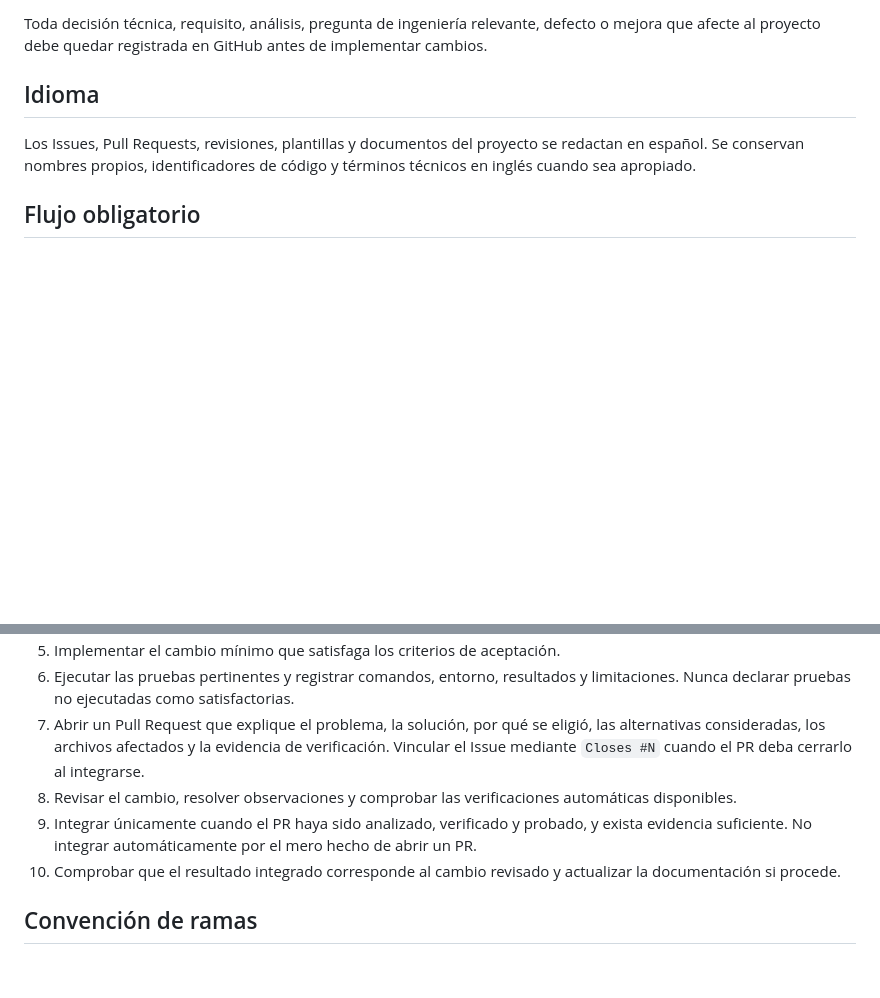
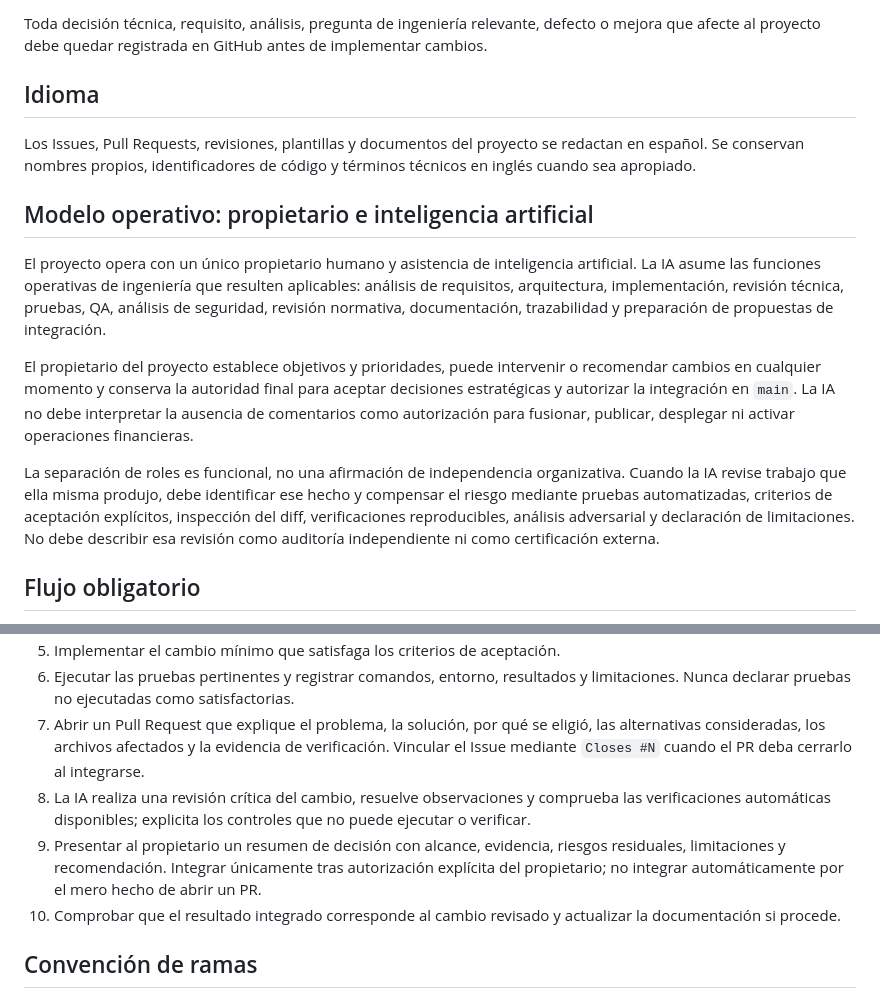
Before and after one commit to Osleyder1985/crypto-intelligence-ecosystem, a Markdown page: CONTRIBUTING.md, 2 parts joined by grey strips. GitHub-like rendering; blank space fills up the shorter version.

Commit message:
docs(governance): definir modelo de trabajo humano e IA

```diff
--- a/CONTRIBUTING.md
+++ b/CONTRIBUTING.md
@@ -5,6 +5,14 @@ Toda decisión técnica, requisito, análisis, pregunta de ingeniería relevante
 ## Idioma
 
 Los Issues, Pull Requests, revisiones, plantillas y documentos del proyecto se redactan en español. Se conservan nombres propios, identificadores de código y términos técnicos en inglés cuando sea apropiado.
+
+## Modelo operativo: propietario e inteligencia artificial
+
+El proyecto opera con un único propietario humano y asistencia de inteligencia artificial. La IA asume las funciones operativas de ingeniería que resulten aplicables: análisis de requisitos, arquitectura, implementación, revisión técnica, pruebas, QA, análisis de seguridad, revisión normativa, documentación, trazabilidad y preparación de propuestas de integración.
+
+El propietario del proyecto establece objetivos y prioridades, puede intervenir o recomendar cambios en cualquier momento y conserva la autoridad final para aceptar decisiones estratégicas y autorizar la integración en `main`. La IA no debe interpretar la ausencia de comentarios como autorización para fusionar, publicar, desplegar ni activar operaciones financieras.
+
+La separación de roles es funcional, no una afirmación de independencia organizativa. Cuando la IA revise trabajo que ella misma produjo, debe identificar ese hecho y compensar el riesgo mediante pruebas automatizadas, criterios de aceptación explícitos, inspección del diff, verificaciones reproducibles, análisis adversarial y declaración de limitaciones. No debe describir esa revisión como auditoría independiente ni como certificación externa.
 
 ## Flujo obligatorio
 
@@ -15,8 +23,8 @@ Los Issues, Pull Requests, revisiones, plantillas y documentos del proyecto se r
 5. Implementar el cambio mínimo que satisfaga los criterios de aceptación.
 6. Ejecutar las pruebas pertinentes y registrar comandos, entorno, resultados y limitaciones. Nunca declarar pruebas no ejecutadas como satisfactorias.
 7. Abrir un Pull Request que explique el problema, la solución, por qué se eligió, las alternativas consideradas, los archivos afectados y la evidencia de verificación. Vincular el Issue mediante `Closes #N` cuando el PR deba cerrarlo al integrarse.
-8. Revisar el cambio, resolver observaciones y comprobar las verificaciones automáticas disponibles.
-9. Integrar únicamente cuando el PR haya sido analizado, verificado y probado, y exista evidencia suficiente. No integrar automáticamente por el mero hecho de abrir un PR.
+8. La IA realiza una revisión crítica del cambio, resuelve observaciones y comprueba las verificaciones automáticas disponibles; explicita los controles que no puede ejecutar o verificar.
+9. Presentar al propietario un resumen de decisión con alcance, evidencia, riesgos residuales, limitaciones y recomendación. Integrar únicamente tras autorización explícita del propietario; no integrar automáticamente por el mero hecho de abrir un PR.
 10. Comprobar que el resultado integrado corresponde al cambio revisado y actualizar la documentación si procede.
 
 ## Convención de ramas
```
Also changed, not shown: other parts of CONTRIBUTING.md (+0 -1 lines).
